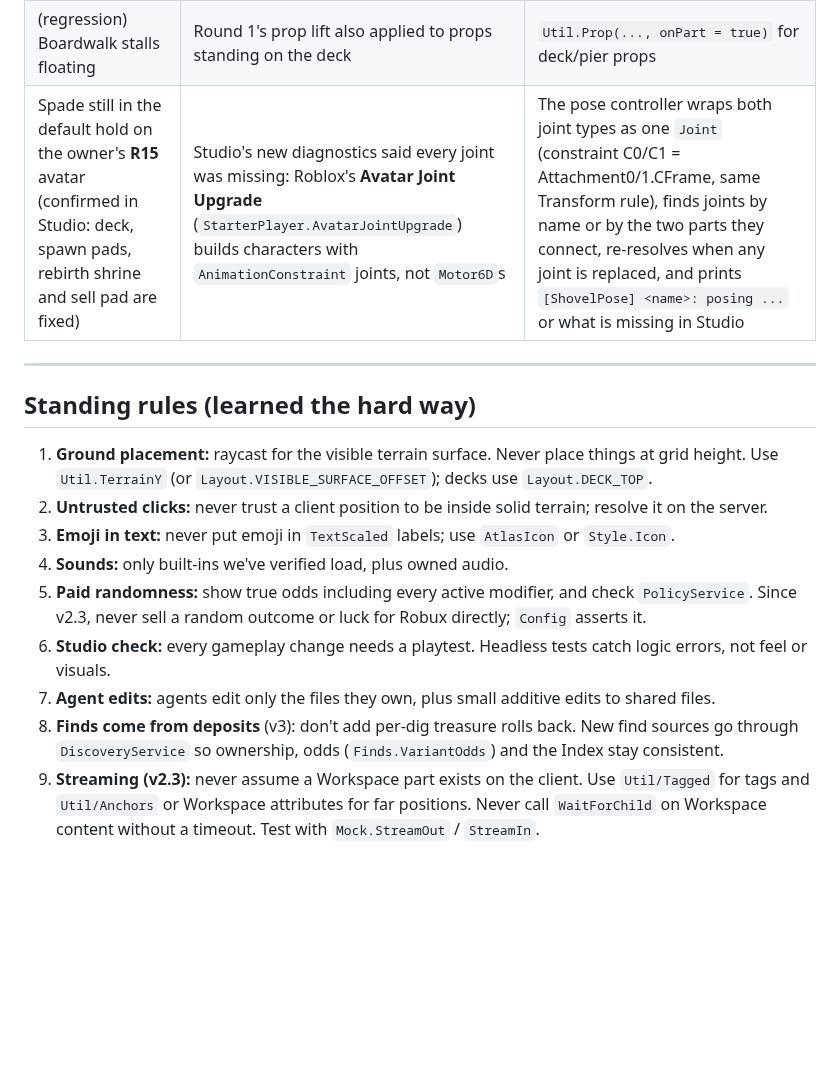
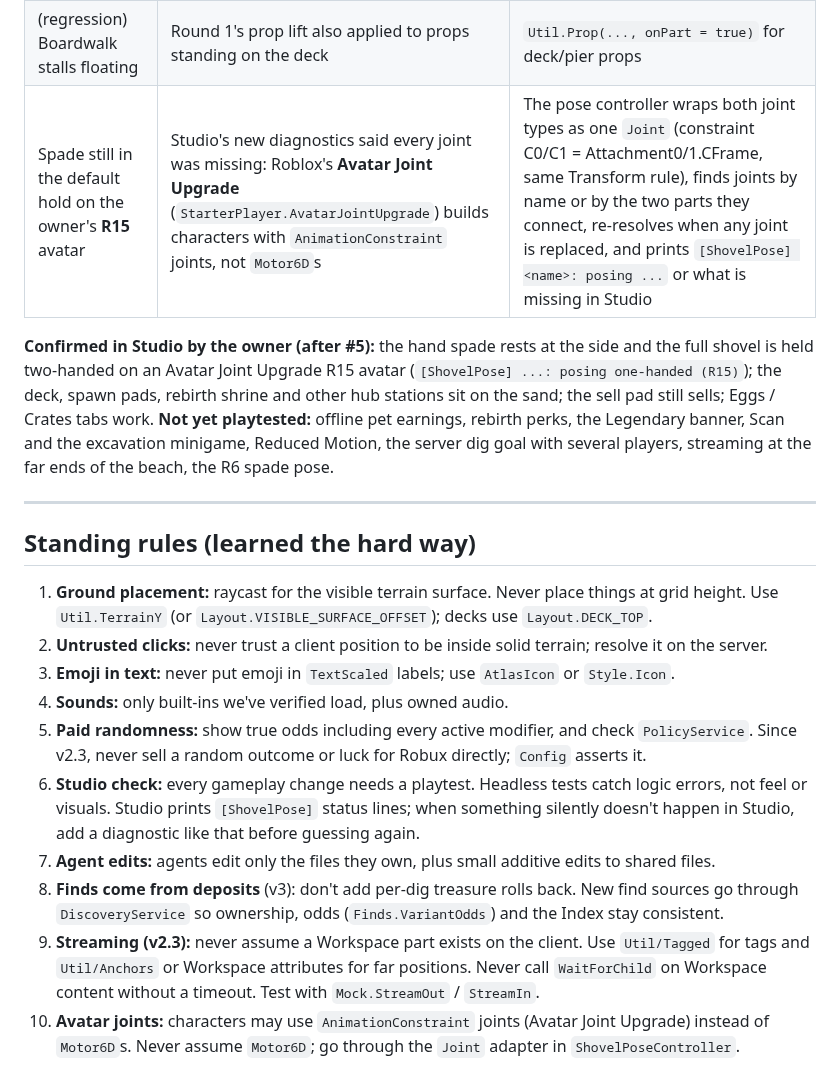
Before and after one commit to hownoms/roblox-dev, a Markdown page: docs/CHANGELOG.md, the part around the change. Rendered like a GitHub page; blank space fills up the shorter version.

Commit message:
Changelog: record Studio-confirmed playtest fixes and avatar-joint rule
Co-Authored-By: Claude Opus 5.5 <noreply@anthropic.com>
Claude-Session: https://claude.ai/code/session_01RQjjR5xvkCGtD66Xjb4esN

```diff
--- a/docs/CHANGELOG.md
+++ b/docs/CHANGELOG.md
@@ -245,7 +245,15 @@ pass also raised the towel fabric to stop it flickering against the sand (a sepa
 | Spawn pads ("towels") in the sand | The boardwalk deck and pier were built at grid + 1, under the visible sand (grid + 2) | `Layout.DECK_TOP` = grid + 3; the promenade and pier are built from it; `Ride.DeckTop` follows |
 | Rebirth shrine partly in the ground | Hub stations were built at grid height | Rebirth shrine, shops, sell stand, beach shop and leaderboards stand on `Util.TerrainY` (the visible sand); the sell pad offset drops back from 2.2 to 0.2 |
 | (regression) Boardwalk stalls floating | Round 1's prop lift also applied to props standing on the deck | `Util.Prop(..., onPart = true)` for deck/pier props |
-| Spade still in the default hold on the owner's **R15** avatar (confirmed in Studio: deck, spawn pads, rebirth shrine and sell pad are fixed) | Studio's new diagnostics said every joint was missing: Roblox's **Avatar Joint Upgrade** (`StarterPlayer.AvatarJointUpgrade`) builds characters with `AnimationConstraint` joints, not `Motor6D`s | The pose controller wraps both joint types as one `Joint` (constraint C0/C1 = Attachment0/1.CFrame, same Transform rule), finds joints by name or by the two parts they connect, re-resolves when any joint is replaced, and prints `[ShovelPose] <name>: posing ...` or what is missing in Studio |
+| Spade still in the default hold on the owner's **R15** avatar | Studio's new diagnostics said every joint was missing: Roblox's **Avatar Joint Upgrade** (`StarterPlayer.AvatarJointUpgrade`) builds characters with `AnimationConstraint` joints, not `Motor6D`s | The pose controller wraps both joint types as one `Joint` (constraint C0/C1 = Attachment0/1.CFrame, same Transform rule), finds joints by name or by the two parts they connect, re-resolves when any joint is replaced, and prints `[ShovelPose] <name>: posing ...` or what is missing in Studio |
+
+**Confirmed in Studio by the owner (after #5):** the hand spade rests at the side and the full
+shovel is held two-handed on an Avatar Joint Upgrade R15 avatar (`[ShovelPose] ...: posing
+one-handed (R15)`); the deck, spawn pads, rebirth shrine and other hub stations sit on the sand;
+the sell pad still sells; Eggs / Crates tabs work.
+**Not yet playtested:** offline pet earnings, rebirth perks, the Legendary banner, Scan and the
+excavation minigame, Reduced Motion, the server dig goal with several players, streaming at the
+far ends of the beach, the R6 spade pose.
 
 ---
 
@@ -256,7 +264,11 @@ pass also raised the towel fabric to stop it flickering against the sand (a sepa
 4. **Sounds:** only built-ins we've verified load, plus owned audio.
 5. **Paid randomness:** show true odds including every active modifier, and check `PolicyService`. Since v2.3, never sell a random outcome or luck for Robux directly; `Config` asserts it.
 6. **Studio check:** every gameplay change needs a playtest. Headless tests catch logic errors, not feel or visuals.
+   Studio prints `[ShovelPose]` status lines; when something silently doesn't happen in Studio, add a
+   diagnostic like that before guessing again.
 7. **Agent edits:** agents edit only the files they own, plus small additive edits to shared files.
 8. **Finds come from deposits** (v3): don't add per-dig treasure rolls back. New find sources go
    through `DiscoveryService` so ownership, odds (`Finds.VariantOdds`) and the Index stay consistent.
-8. **Streaming (v2.3):** never assume a Workspace part exists on the client. Use `Util/Tagged` for tags and `Util/Anchors` or Workspace attributes for far positions. Never call `WaitForChild` on Workspace content without a timeout. Test with `Mock.StreamOut` / `StreamIn`.
+9. **Streaming (v2.3):** never assume a Workspace part exists on the client. Use `Util/Tagged` for tags and `Util/Anchors` or Workspace attributes for far positions. Never call `WaitForChild` on Workspace content without a timeout. Test with `Mock.StreamOut` / `StreamIn`.
+10. **Avatar joints:** characters may use `AnimationConstraint` joints (Avatar Joint Upgrade) instead of
+   `Motor6D`s. Never assume `Motor6D`; go through the `Joint` adapter in `ShovelPoseController`.
```
